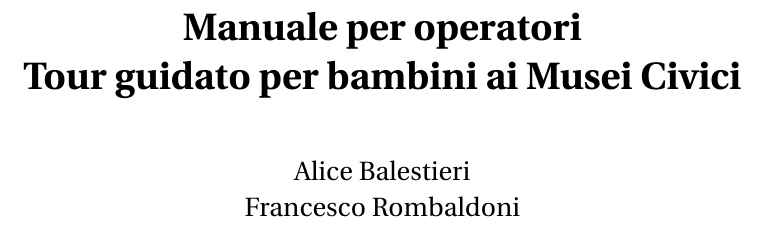
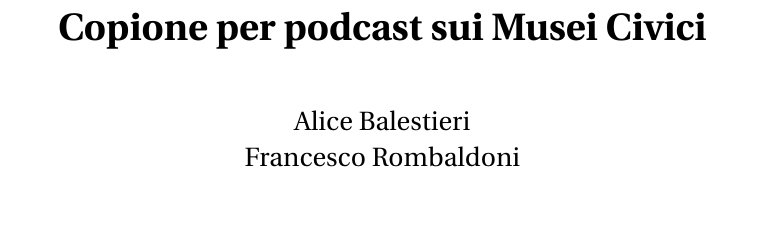
Before and after one commit to Pomodoro-Musei-di-Pesaro/Musei-Civici-Podcast, a LaTeX document (Script/Musei_Civici_Podcast_Script_Enlarged.tex): part of page 1 of 3, cut at the place of the change. Compiled offline with pdfLaTeX.

Commit message:
Correzione titolo

```diff
--- a/Script/Musei_Civici_Podcast_Script_Enlarged.tex
+++ b/Script/Musei_Civici_Podcast_Script_Enlarged.tex
@@ -31,7 +31,7 @@
 		%Enlarge text
 		\LARGE
 
-		\title{\textbf{\centering{Manuale per operatori}\\Tour guidato per bambini ai Musei Civici}}
+		\title{\textbf{Copione per podcast sui Musei Civici}}
 		\author{Alice Balestieri\\Francesco Rombaldoni}
 		\date{}
 
```
